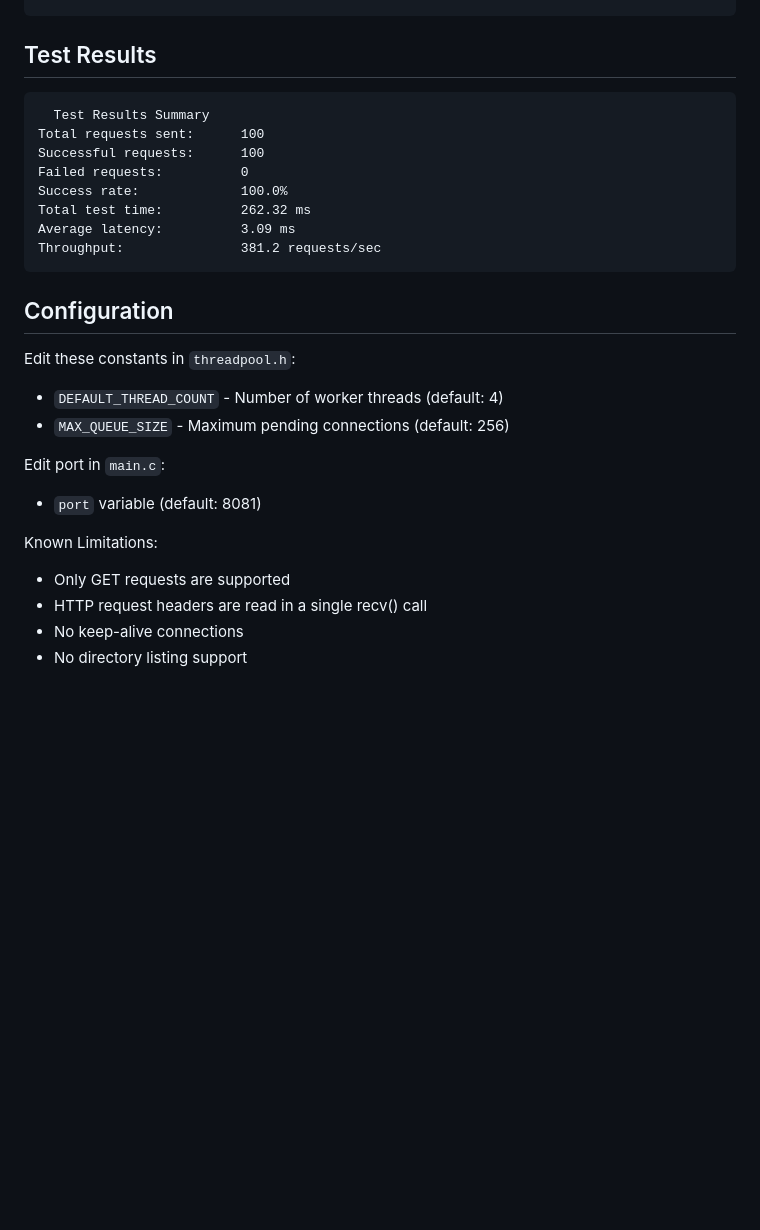
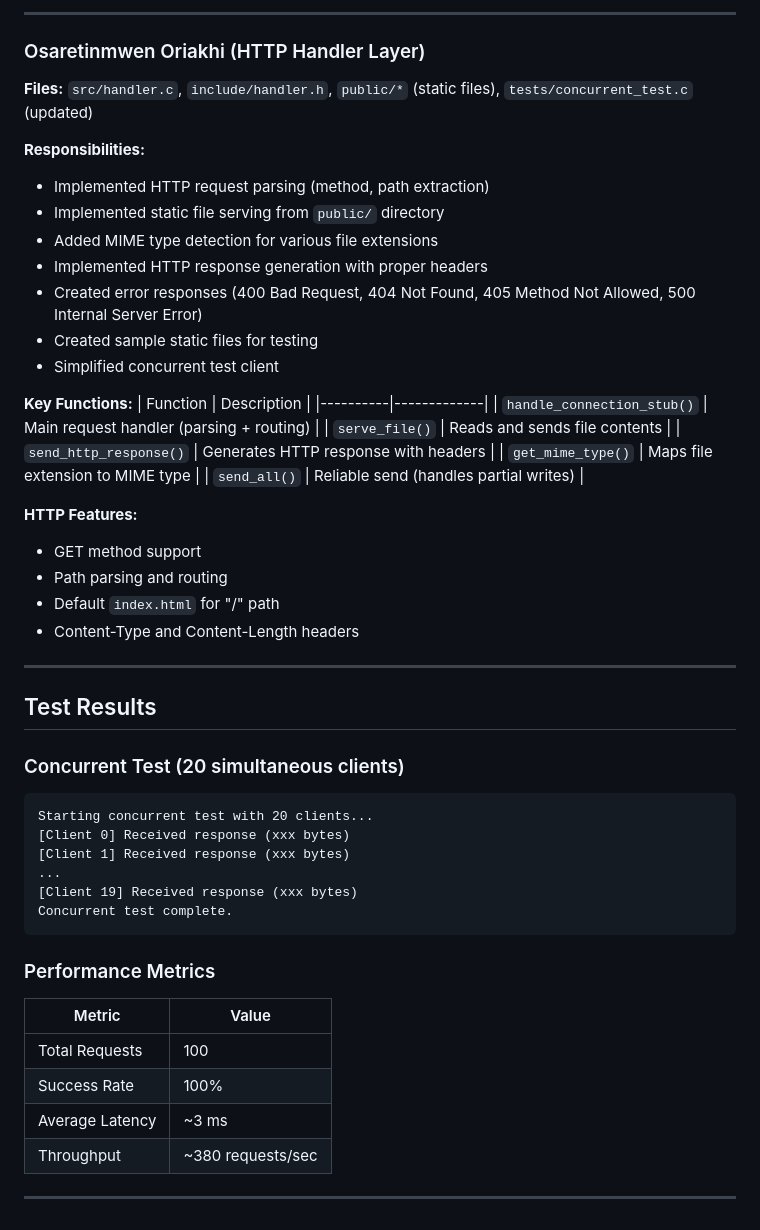
Before and after one commit to Lajaiyd/multithreaded-web-server, a Markdown page: README.md, the part around the change printed below. GitHub-like rendering; blank space fills up the shorter version.

Commit message:
Revise README for clarity and completeness
Updated README to enhance project description, team members, key features, and usage guidelines.

````diff
--- a/README.md
+++ b/README.md
@@ -88,27 +237,55 @@ gcc -Wall -Wextra -pthread -g tests/concurrent_test.c -o tests/concurrent_test
+---
+
+### Osaretinmwen Oriakhi (HTTP Handler Layer)
+
+**Files:** `src/handler.c`, `include/handler.h`, `public/*` (static files), `tests/concurrent_test.c` (updated)
+
+**Responsibilities:**
+- Implemented HTTP request parsing (method, path extraction)
+- Implemented static file serving from `public/` directory
+- Added MIME type detection for various file extensions
+- Implemented HTTP response generation with proper headers
+- Created error responses (400 Bad Request, 404 Not Found, 405 Method Not Allowed, 500 Internal Server Error)
+- Created sample static files for testing
+- Simplified concurrent test client
+
+**Key Functions:**
+| Function | Description |
+|----------|-------------|
+| `handle_connection_stub()` | Main request handler (parsing + routing) |
+| `serve_file()` | Reads and sends file contents |
+| `send_http_response()` | Generates HTTP response with headers |
+| `get_mime_type()` | Maps file extension to MIME type |
+| `send_all()` | Reliable send (handles partial writes) |
+
+**HTTP Features:**
+- GET method support
+- Path parsing and routing
+- Default `index.html` for "/" path
+- Content-Type and Content-Length headers
+
+---
+
 ## Test Results
 
+### Concurrent Test (20 simultaneous clients)
+
 ```
-  Test Results Summary
-Total requests sent:      100
-Successful requests:      100
-Failed requests:          0
-Success rate:             100.0%
-Total test time:          262.32 ms
-Average latency:          3.09 ms
-Throughput:               381.2 requests/sec
+Starting concurrent test with 20 clients...
+[Client 0] Received response (xxx bytes)
+[Client 1] Received response (xxx bytes)
+...
+[Client 19] Received response (xxx bytes)
+Concurrent test complete.
 ```
 
-## Configuration
+### Performance Metrics
 
-Edit these constants in `threadpool.h`:
-- `DEFAULT_THREAD_COUNT` - Number of worker threads (default: 4)
-- `MAX_QUEUE_SIZE` - Maximum pending connections (default: 256)
+| Metric | Value |
+|--------|-------|
+| Total Requests | 100 |
+| Success Rate | 100% |
+| Average Latency | ~3 ms |
+| Throughput | ~380 requests/sec |
 
-Edit port in `main.c`:
-- `port` variable (default: 8081)
-
-Known Limitations:
-- Only GET requests are supported
-- HTTP request headers are read in a single recv() call
-- No keep-alive connections
-- No directory listing support
+---
````
Also changed, not shown: other parts of README.md (+211 -62 lines).
